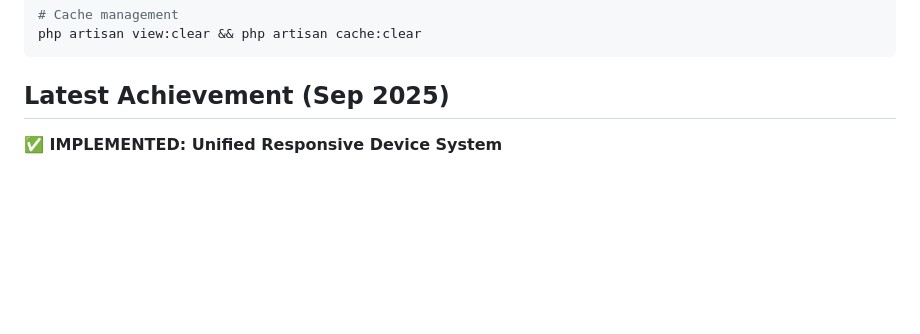
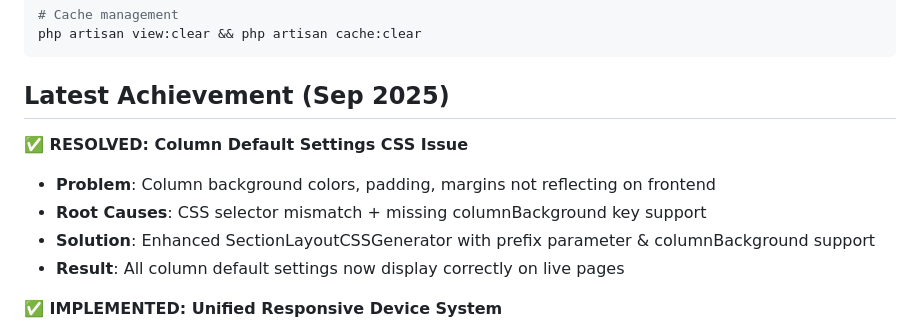
Before and after one commit to Sharifur/WebForge, a Markdown page: CLAUDE.md, the part around the change. GitHub-like rendering; blank space fills up the shorter version.

````diff
--- a/CLAUDE.md
+++ b/CLAUDE.md
@@ -176,6 +176,12 @@ php artisan view:clear && php artisan cache:clear
 ```
 
 ## Latest Achievement (Sep 2025)
+**✅ RESOLVED: Column Default Settings CSS Issue**
+- **Problem**: Column background colors, padding, margins not reflecting on frontend
+- **Root Causes**: CSS selector mismatch + missing columnBackground key support
+- **Solution**: Enhanced SectionLayoutCSSGenerator with prefix parameter & columnBackground support
+- **Result**: All column default settings now display correctly on live pages
+
 **✅ IMPLEMENTED: Unified Responsive Device System**
 - **Problem**: Device selection scattered across components, inconsistent UX
 - **Solution**: Centralized device state management with global synchronization
````
Also changed, not shown: RESPONSIVE_DEVICE_SYSTEM.md (+35 -0 lines).
